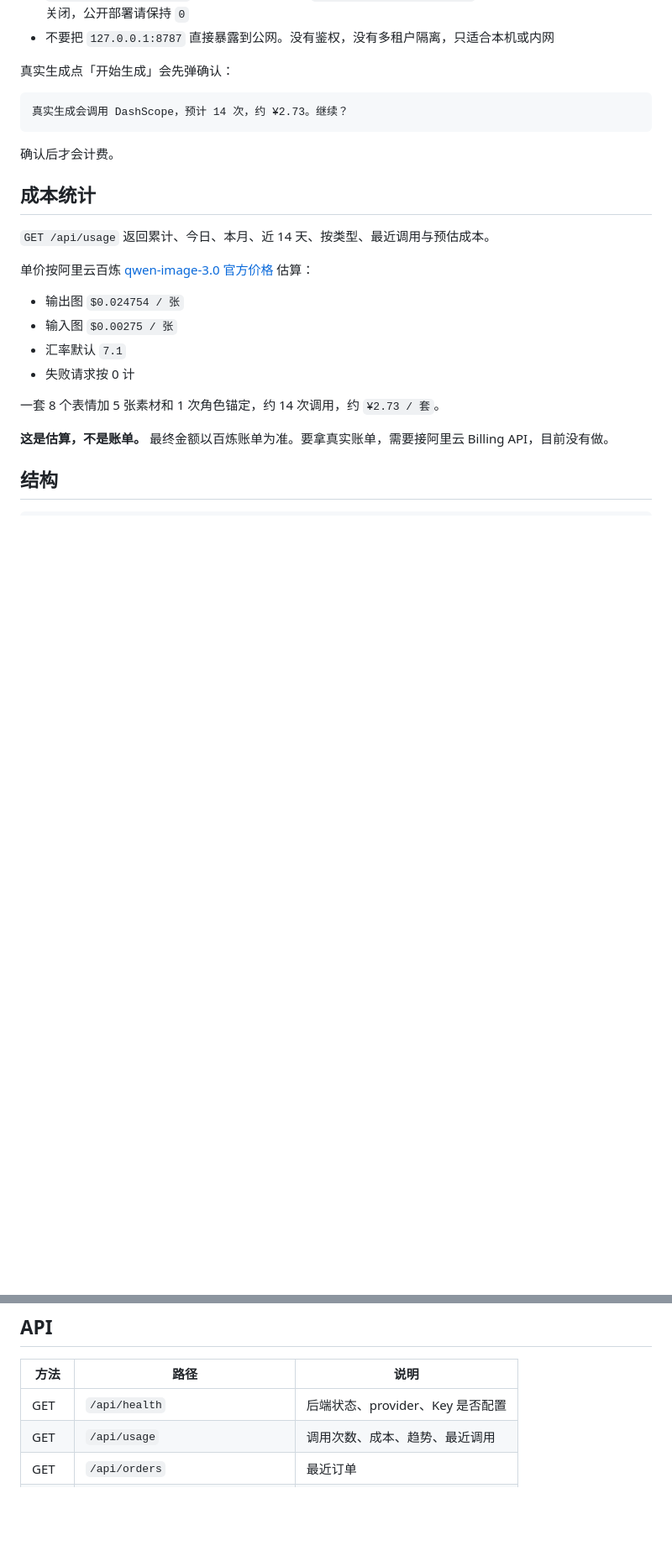
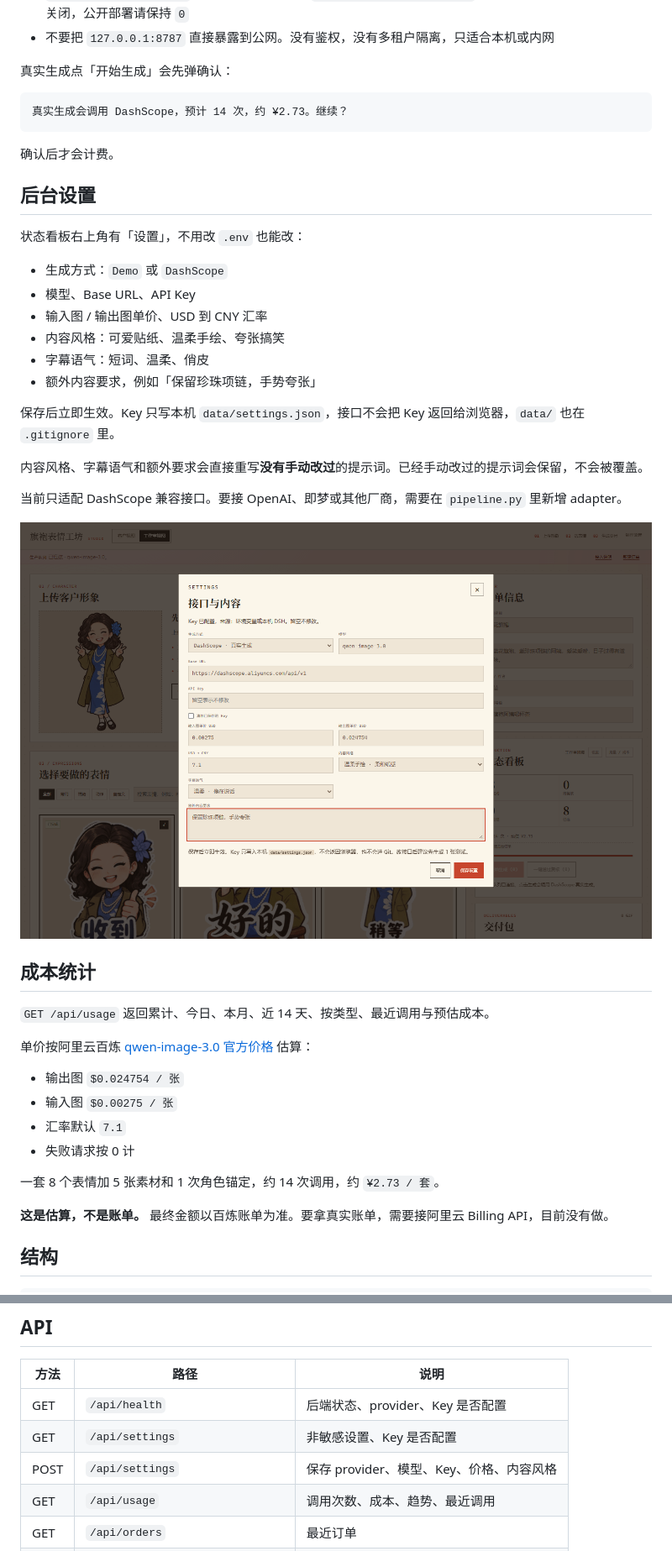
Before and after one commit to gao666-max/sticker-studio, a Markdown page: README.md, 2 parts joined by grey strips. Shown at 84% size. Rendered like a GitHub page; pictures changed too: docs/settings.png (added); blank space fills up the shorter version.

Commit message:
Add backend settings UI and stronger sticker prompts

```diff
--- a/README.md
+++ b/README.md
@@ -73,6 +73,25 @@ USE_DSH_CREDENTIALS=0
 
 确认后才会计费。
 
+## 后台设置
+
+状态看板右上角有「设置」，不用改 `.env` 也能改：
+
+- 生成方式：`Demo` 或 `DashScope`
+- 模型、Base URL、API Key
+- 输入图 / 输出图单价、USD 到 CNY 汇率
+- 内容风格：可爱贴纸、温柔手绘、夸张搞笑
+- 字幕语气：短词、温柔、俏皮
+- 额外内容要求，例如「保留珍珠项链，手势夸张」
+
+保存后立即生效。Key 只写本机 `data/settings.json`，接口不会把 Key 返回给浏览器，`data/` 也在 `.gitignore` 里。
+
+内容风格、字幕语气和额外要求会直接重写**没有手动改过**的提示词。已经手动改过的提示词会保留，不会被覆盖。
+
+当前只适配 DashScope 兼容接口。要接 OpenAI、即梦或其他厂商，需要在 `pipeline.py` 里新增 adapter。
+
+![后台设置](docs/settings.png)
+
 ## 成本统计
 
 `GET /api/usage` 返回累计、今日、本月、近 14 天、按类型、最近调用与预估成本。
@@ -113,6 +132,8 @@ sticker-studio/
 | 方法 | 路径 | 说明 |
 |---|---|---|
 | GET | `/api/health` | 后端状态、provider、Key 是否配置 |
+| GET | `/api/settings` | 非敏感设置、Key 是否配置 |
+| POST | `/api/settings` | 保存 provider、模型、Key、价格、内容风格 |
 | GET | `/api/usage` | 调用次数、成本、趋势、最近调用 |
 | GET | `/api/orders` | 最近订单 |
 | POST | `/api/orders` | 创建订单，角色图 + pack + states |
```
Also changed, not shown: BACKEND.md (+30 -0 lines), 5 other files.
